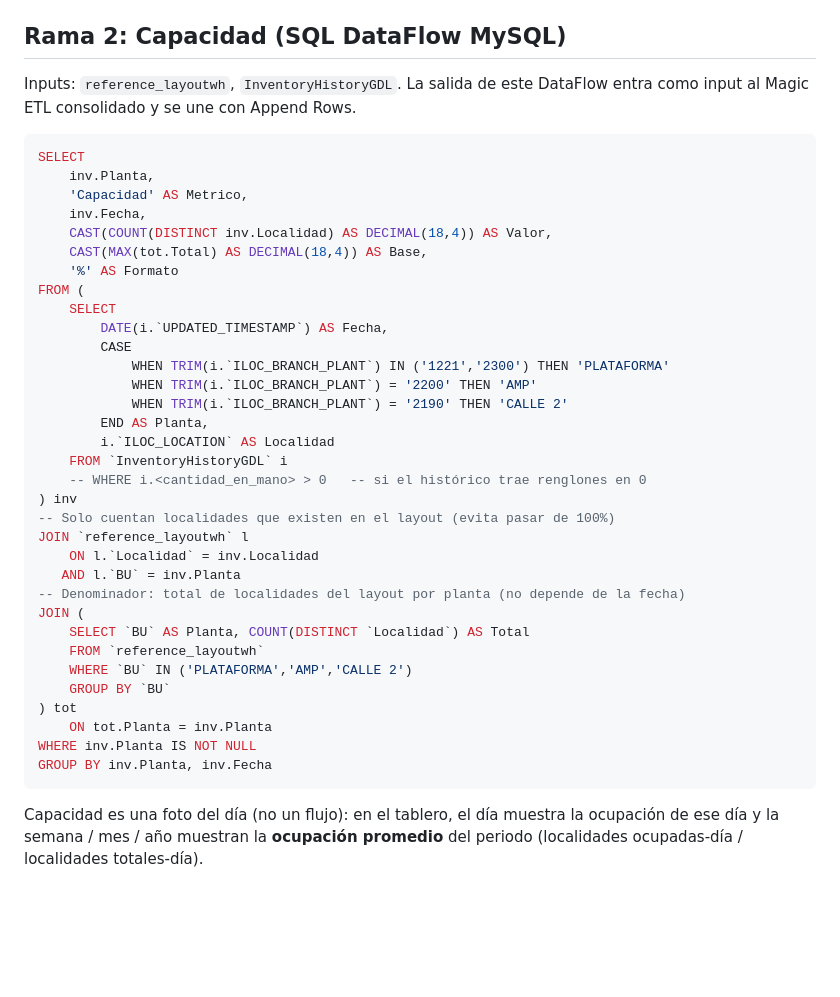
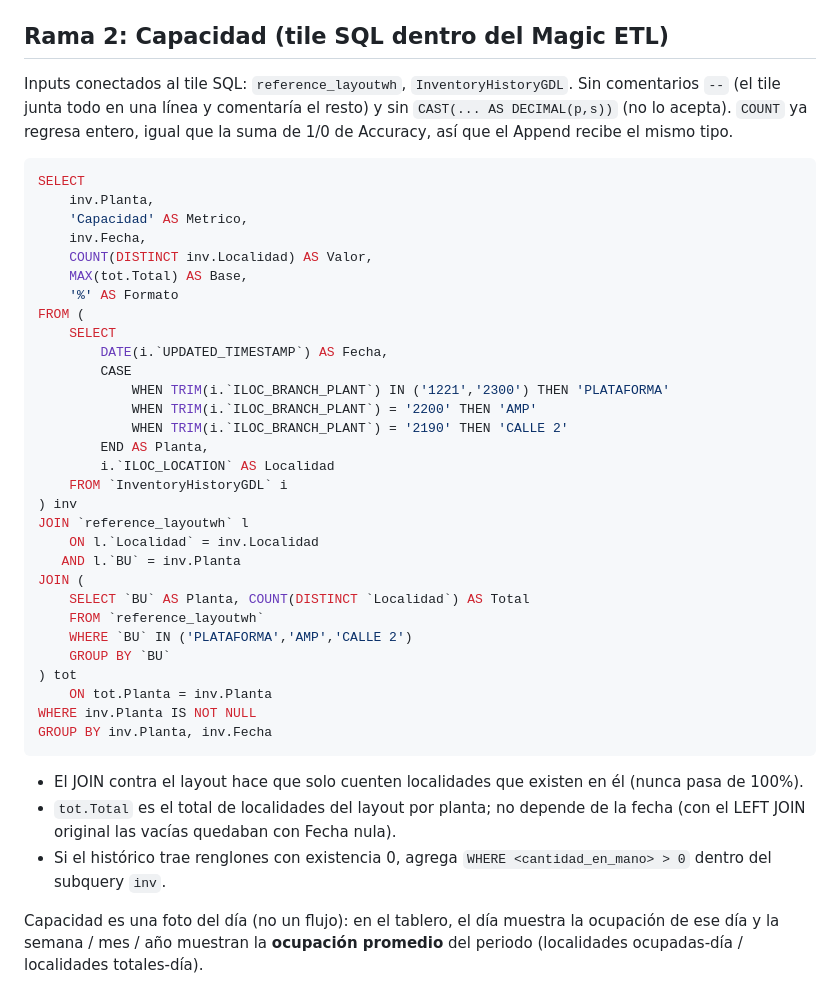
Before and after one commit to Diego120fps/Trabajo, a Markdown page: domo-brick-metric-scorecard/ETL_CONSOLIDADO.md, the part around the change. Drawn GitHub-style; blank space fills up the shorter version.

Commit message:
Fix Capacidad SQL for the Magic ETL SQL tile: drop comments and DECIMAL casts
Co-Authored-By: Claude Opus 5.5 <noreply@anthropic.com>
Claude-Session: https://claude.ai/code/session_014zRM5vRES6qeDkBrRXzTQV

````diff
--- a/domo-brick-metric-scorecard/ETL_CONSOLIDADO.md
+++ b/domo-brick-metric-scorecard/ETL_CONSOLIDADO.md
@@ -49,18 +49,20 @@ Input: **JDE 9.0 - View - Inventory Cycle Counts**
 5. **Add Constants**: `Metrico` = `Accuracy`, `Formato` = `%`.
 6. **Select Columns**: `Planta`, `Metrico`, `Fecha`, `Valor`, `Base`, `Formato`.
 
-## Rama 2: Capacidad (SQL DataFlow MySQL)
+## Rama 2: Capacidad (tile SQL dentro del Magic ETL)
 
-Inputs: `reference_layoutwh`, `InventoryHistoryGDL`. La salida de este
-DataFlow entra como input al Magic ETL consolidado y se une con Append Rows.
+Inputs conectados al tile SQL: `reference_layoutwh`, `InventoryHistoryGDL`.
+Sin comentarios `--` (el tile junta todo en una línea y comentaría el resto)
+y sin `CAST(... AS DECIMAL(p,s))` (no lo acepta). `COUNT` ya regresa entero,
+igual que la suma de 1/0 de Accuracy, así que el Append recibe el mismo tipo.
 
 ```sql
 SELECT
     inv.Planta,
     'Capacidad' AS Metrico,
     inv.Fecha,
-    CAST(COUNT(DISTINCT inv.Localidad) AS DECIMAL(18,4)) AS Valor,
-    CAST(MAX(tot.Total) AS DECIMAL(18,4)) AS Base,
+    COUNT(DISTINCT inv.Localidad) AS Valor,
+    MAX(tot.Total) AS Base,
     '%' AS Formato
 FROM (
     SELECT
@@ -72,13 +74,10 @@ FROM (
         END AS Planta,
         i.`ILOC_LOCATION` AS Localidad
     FROM `InventoryHistoryGDL` i
-    -- WHERE i.<cantidad_en_mano> > 0   -- si el histórico trae renglones en 0
 ) inv
--- Solo cuentan localidades que existen en el layout (evita pasar de 100%)
 JOIN `reference_layoutwh` l
     ON l.`Localidad` = inv.Localidad
    AND l.`BU` = inv.Planta
--- Denominador: total de localidades del layout por planta (no depende de la fecha)
 JOIN (
     SELECT `BU` AS Planta, COUNT(DISTINCT `Localidad`) AS Total
     FROM `reference_layoutwh`
@@ -90,6 +89,13 @@ WHERE inv.Planta IS NOT NULL
 GROUP BY inv.Planta, inv.Fecha
 ```
 
+- El JOIN contra el layout hace que solo cuenten localidades que existen en
+  él (nunca pasa de 100%).
+- `tot.Total` es el total de localidades del layout por planta; no depende
+  de la fecha (con el LEFT JOIN original las vacías quedaban con Fecha nula).
+- Si el histórico trae renglones con existencia 0, agrega
+  `WHERE <cantidad_en_mano> > 0` dentro del subquery `inv`.
+
 Capacidad es una foto del día (no un flujo): en el tablero, el día muestra
 la ocupación de ese día y la semana / mes / año muestran la **ocupación
 promedio** del periodo (localidades ocupadas-día / localidades totales-día).
````
